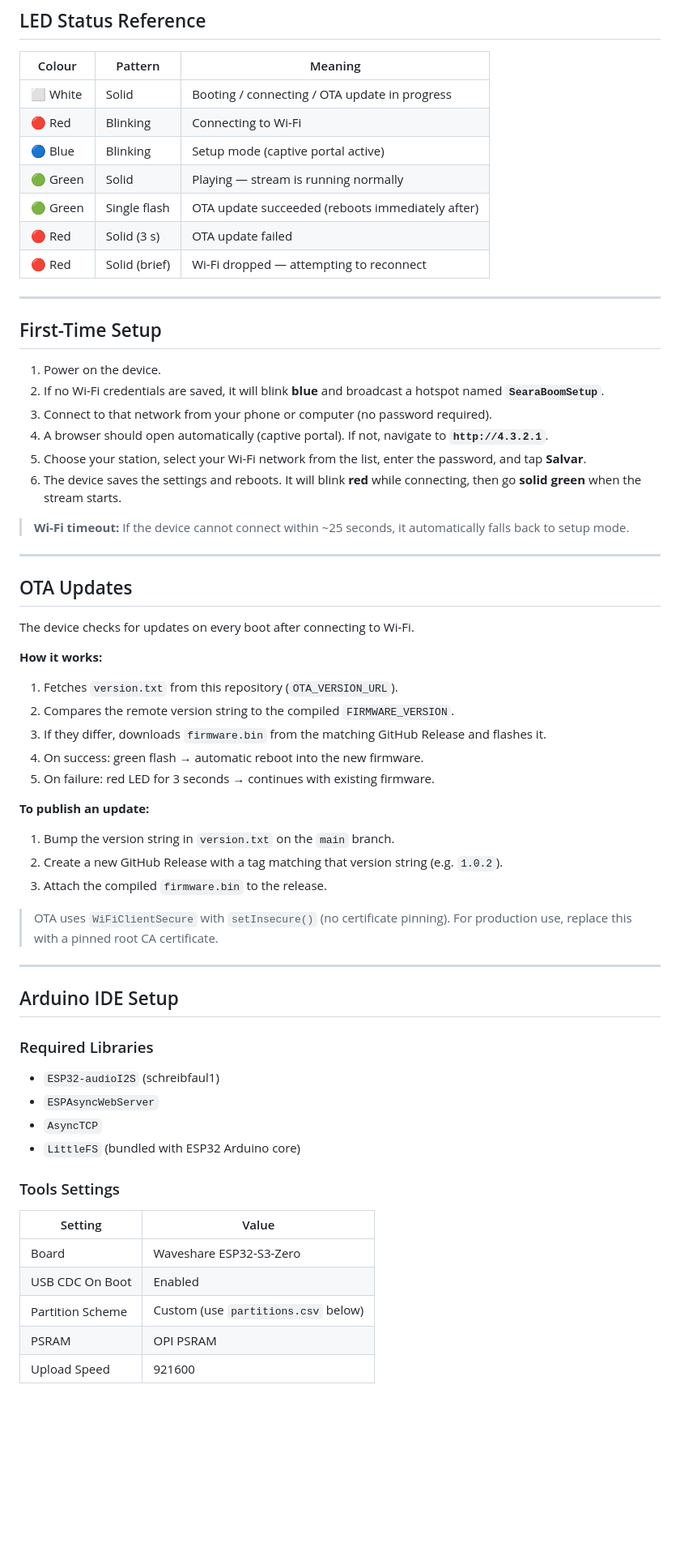
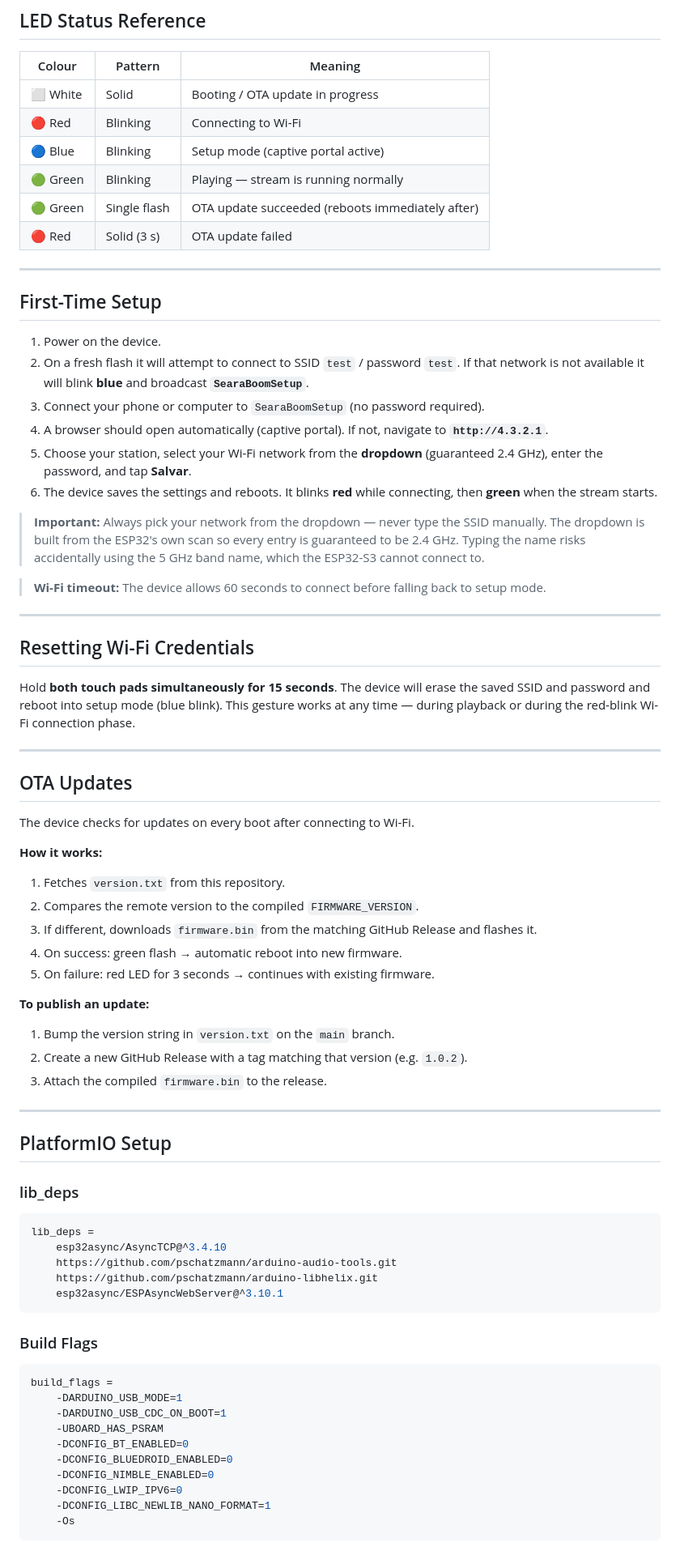
Before and after one commit to elwyngoossen/SearaBoomOTA, a Markdown page: README.md, the part around one of its changes. Shown at 81% size. Rendered like a GitHub page; blank space fills up the shorter version.

````diff
--- a/README.md
+++ b/README.md
@@ -40,26 +45,33 @@ Firmware for a Wi-Fi internet radio built on the **Waveshare ESP32-S3-Zero**. St
 
 | Colour | Pattern | Meaning |
 |---|---|---|
-| ⬜ White | Solid | Booting / connecting / OTA update in progress |
+| ⬜ White | Solid | Booting / OTA update in progress |
 | 🔴 Red | Blinking | Connecting to Wi-Fi |
 | 🔵 Blue | Blinking | Setup mode (captive portal active) |
-| 🟢 Green | Solid | Playing — stream is running normally |
+| 🟢 Green | Blinking | Playing — stream is running normally |
 | 🟢 Green | Single flash | OTA update succeeded (reboots immediately after) |
 | 🔴 Red | Solid (3 s) | OTA update failed |
-| 🔴 Red | Solid (brief) | Wi-Fi dropped — attempting to reconnect |
 
 ---
 
 ## First-Time Setup
 
 1. Power on the device.
-2. If no Wi-Fi credentials are saved, it will blink **blue** and broadcast a hotspot named **`SearaBoomSetup`**.
-3. Connect to that network from your phone or computer (no password required).
+2. On a fresh flash it will attempt to connect to SSID `test` / password `test`. If that network is not available it will blink **blue** and broadcast **`SearaBoomSetup`**.
+3. Connect your phone or computer to `SearaBoomSetup` (no password required).
 4. A browser should open automatically (captive portal). If not, navigate to **`http://4.3.2.1`**.
-5. Choose your station, select your Wi-Fi network from the list, enter the password, and tap **Salvar**.
-6. The device saves the settings and reboots. It will blink **red** while connecting, then go **solid green** when the stream starts.
+5. Choose your station, select your Wi-Fi network from the **dropdown** (guaranteed 2.4 GHz), enter the password, and tap **Salvar**.
+6. The device saves the settings and reboots. It blinks **red** while connecting, then **green** when the stream starts.
 
-> **Wi-Fi timeout:** If the device cannot connect within ~25 seconds, it automatically falls back to setup mode.
+> **Important:** Always pick your network from the dropdown — never type the SSID manually. The dropdown is built from the ESP32's own scan so every entry is guaranteed to be 2.4 GHz. Typing the name risks accidentally using the 5 GHz band name, which the ESP32-S3 cannot connect to.
+
+> **Wi-Fi timeout:** The device allows 60 seconds to connect before falling back to setup mode.
+
+---
+
+## Resetting Wi-Fi Credentials
+
+Hold **both touch pads simultaneously for 15 seconds**. The device will erase the saved SSID and password and reboot into setup mode (blue blink). This gesture works at any time — during playback or during the red-blink Wi-Fi connection phase.
 
 ---
 
@@ -68,37 +80,43 @@ Firmware for a Wi-Fi internet radio built on the **Waveshare ESP32-S3-Zero**. St
 The device checks for updates on every boot after connecting to Wi-Fi.
 
 **How it works:**
-1. Fetches `version.txt` from this repository (`OTA_VERSION_URL`).
-2. Compares the remote version string to the compiled `FIRMWARE_VERSION`.
-3. If they differ, downloads `firmware.bin` from the matching GitHub Release and flashes it.
-4. On success: green flash → automatic reboot into the new firmware.
+1. Fetches `version.txt` from this repository.
+2. Compares the remote version to the compiled `FIRMWARE_VERSION`.
+3. If different, downloads `firmware.bin` from the matching GitHub Release and flashes it.
+4. On success: green flash → automatic reboot into new firmware.
 5. On failure: red LED for 3 seconds → continues with existing firmware.
 
 **To publish an update:**
 1. Bump the version string in `version.txt` on the `main` branch.
-2. Create a new GitHub Release with a tag matching that version string (e.g. `1.0.2`).
+2. Create a new GitHub Release with a tag matching that version (e.g. `1.0.2`).
 3. Attach the compiled `firmware.bin` to the release.
-
-> OTA uses `WiFiClientSecure` with `setInsecure()` (no certificate pinning). For production use, replace this with a pinned root CA certificate.
 
 ---
 
-## Arduino IDE Setup
+## PlatformIO Setup
 
-### Required Libraries
+### lib_deps
 
-- `ESP32-audioI2S` (schreibfaul1)
-- `ESPAsyncWebServer`
-- `AsyncTCP`
-- `LittleFS` (bundled with ESP32 Arduino core)
+```ini
+lib_deps =
+    esp32async/AsyncTCP@^3.4.10
+    https://github.com/pschatzmann/arduino-audio-tools.git
+    https://github.com/pschatzmann/arduino-libhelix.git
+    esp32async/ESPAsyncWebServer@^3.10.1
+```
 
-### Tools Settings
+### Build Flags
 
-| Setting | Value |
-|---|---|
-| Board | Waveshare ESP32-S3-Zero |
-| USB CDC On Boot | Enabled |
-| Partition Scheme | Custom (use `partitions.csv` below) |
-| PSRAM | OPI PSRAM |
-| Upload Speed | 921600 |
+```ini
+build_flags =
+    -DARDUINO_USB_MODE=1
+    -DARDUINO_USB_CDC_ON_BOOT=1
+    -UBOARD_HAS_PSRAM
+    -DCONFIG_BT_ENABLED=0
+    -DCONFIG_BLUEDROID_ENABLED=0
+    -DCONFIG_NIMBLE_ENABLED=0
+    -DCONFIG_LWIP_IPV6=0
+    -DCONFIG_LIBC_NEWLIB_NANO_FORMAT=1
+    -Os
+```
 
````
Also changed, not shown: other parts of README.md (+32 -38 lines).
